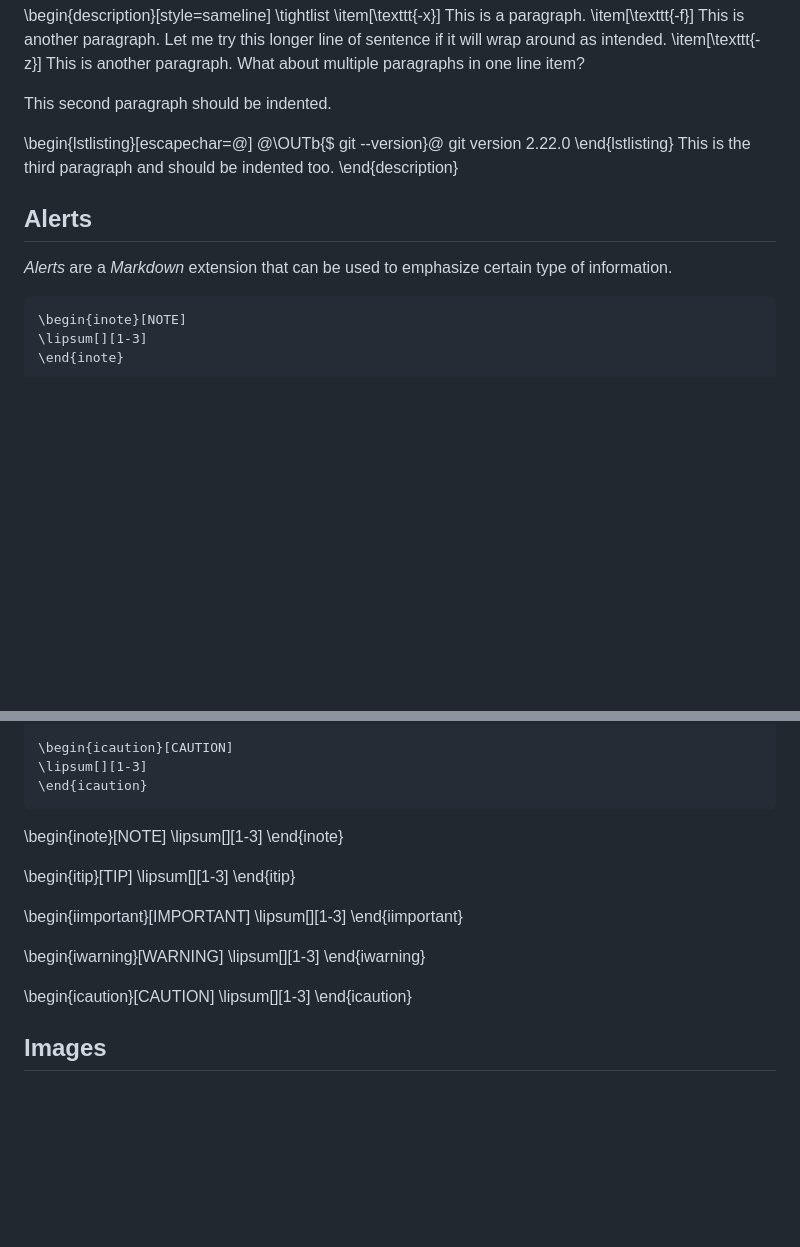
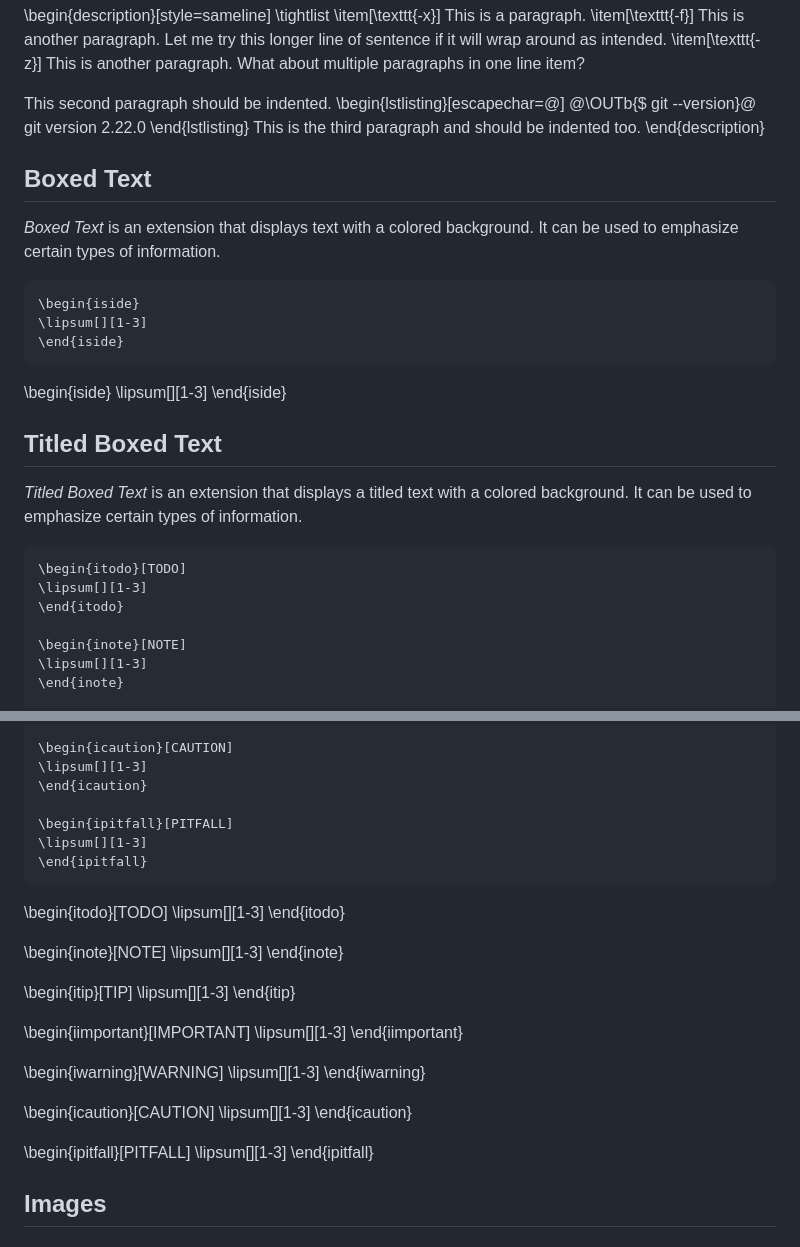
Before and after one commit to rmaicle/latex-templates, a Markdown page: doc-guide/06_markdown.md, 2 parts joined by grey strips. GitHub-like rendering; blank space fills up the shorter version.

Commit message:
Update boxed text section

```diff
--- a/doc-guide/06_markdown.md
+++ b/doc-guide/06_markdown.md
@@ -1997,7 +1997,6 @@ This is another paragraph. What about multiple paragraphs in one line
 item?
 
 This second paragraph should be indented.
-
 \begin{lstlisting}[escapechar=@]
 @\OUTb{\$ git --version}@
 git version 2.22.0
@@ -2007,13 +2006,35 @@ This is the third paragraph and should be indented too.
 
 
 
-
-## Alerts
-
-_Alerts_ are a *Markdown* extension that can be used to emphasize
-certain type of information.
-
-~~~{style=syntax}
+## Boxed Text
+
+*Boxed Text* is an extension that displays text with a colored
+background.
+It can be used to emphasize certain types of information.
+
+~~~{style=syntax}
+\begin{iside}
+\lipsum[][1-3]
+\end{iside}
+~~~
+
+\begin{iside}
+\lipsum[][1-3]
+\end{iside}
+
+
+
+## Titled Boxed Text
+
+*Titled Boxed Text* is an extension that displays a titled text with a
+colored background.
+It can be used to emphasize certain types of information.
+
+~~~{style=syntax}
+\begin{itodo}[TODO]
+\lipsum[][1-3]
+\end{itodo}
+
 \begin{inote}[NOTE]
 \lipsum[][1-3]
 \end{inote}
@@ -2033,7 +2054,15 @@ certain type of information.
 \begin{icaution}[CAUTION]
 \lipsum[][1-3]
 \end{icaution}
-~~~
+
+\begin{ipitfall}[PITFALL]
+\lipsum[][1-3]
+\end{ipitfall}
+~~~
+
+\begin{itodo}[TODO]
+\lipsum[][1-3]
+\end{itodo}
 
 \begin{inote}[NOTE]
 \lipsum[][1-3]
@@ -2054,6 +2083,10 @@ certain type of information.
 \begin{icaution}[CAUTION]
 \lipsum[][1-3]
 \end{icaution}
+
+\begin{ipitfall}[PITFALL]
+\lipsum[][1-3]
+\end{ipitfall}
 
 
 
```
